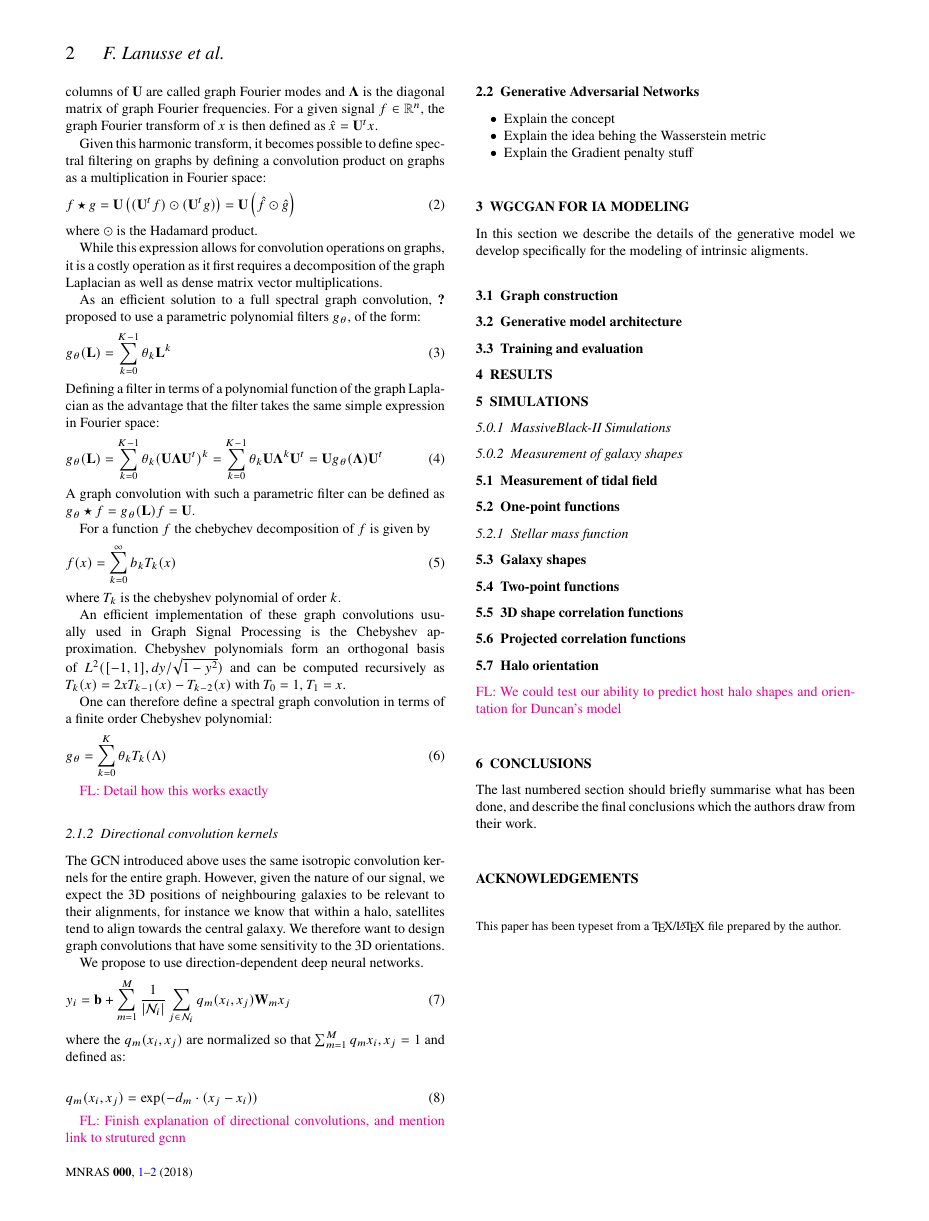
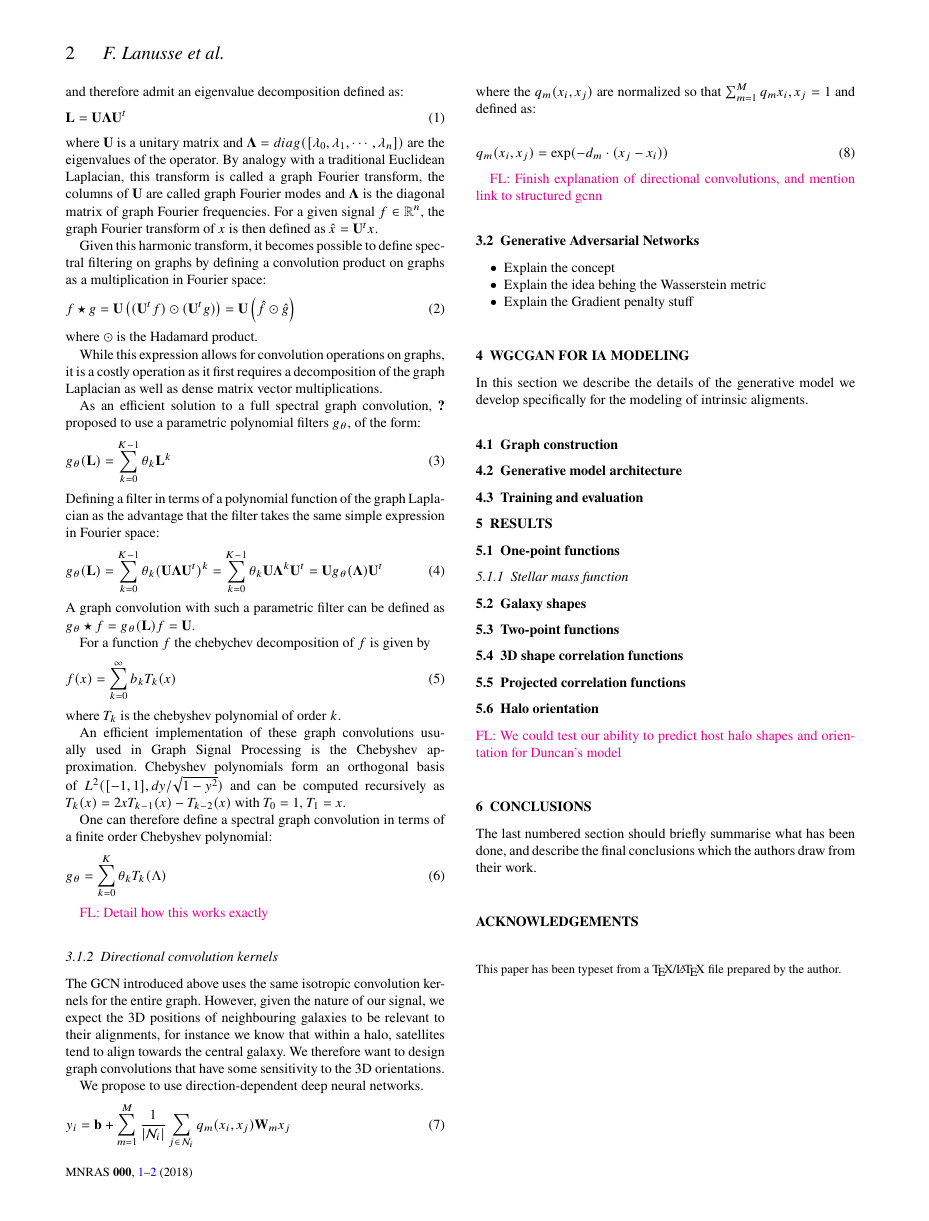
Before and after one commit to yesukhei-git/graphs4ia_2D, a LaTeX paper (article.tex): page 2 of 2. Compiled offline with pdfLaTeX.

Commit message:
shuffles order of section

```diff
--- a/article.tex
+++ b/article.tex
@@ -202,7 +210,8 @@ where the  $q_m(x_i, x_j)$ are normalized so that $\sum_{m=1}^{M} q_m{x_i, x_j}
 		q_m(x_i, x_j) = \exp(- d_m \cdot (x_j - x_i))
 \end{equation}
 
-\fl{Finish explanation of directional convolutions, and mention link to strutured gcnn}
+\fl{Finish explanation of directional convolutions, and mention link to structured gcnn}
+
 
 \subsection{Generative Adversarial Networks}
 
@@ -225,17 +238,7 @@ intrinsic aligments.
 
 \subsection{Training and evaluation}
 
-
 \section{Results}
-
-\section{Simulations}
-
-	\subsubsection{MassiveBlack-II Simulations}
-
-	\subsubsection{Measurement of galaxy  shapes}
-
-	\subsection{Measurement of tidal field}
-
 
 \subsection{One-point functions}
 
```
Also changed, not shown: article.tex (12 more changed lines).
